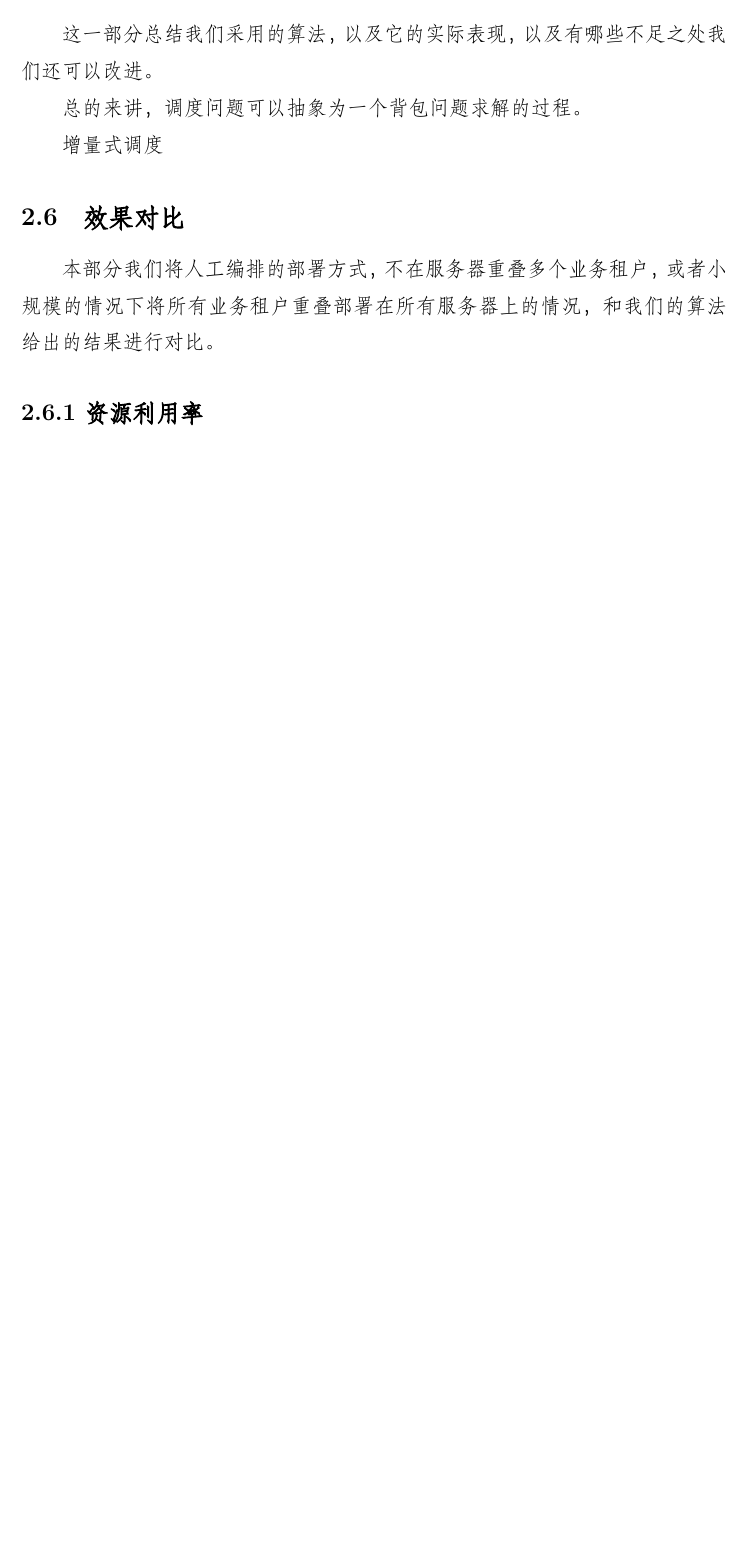
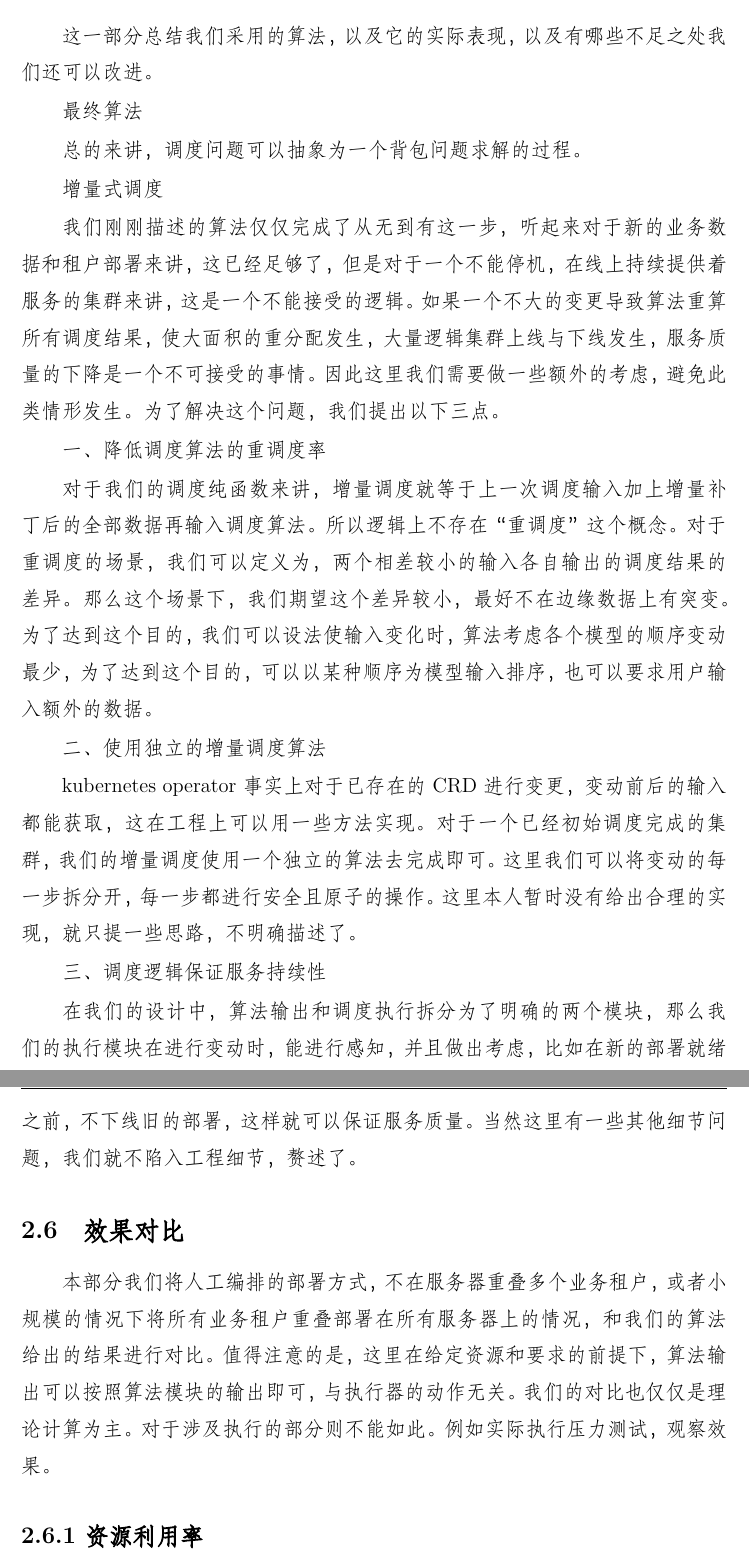
Before and after one commit to yzyDavid/thesis-yzy, a LaTeX thesis (zjuthesis.tex, which reads content/final/body/body.tex): part of page 28 of 89 before the commit and two parts of pages 28 and 29 of 91 after it, the two joined at a grey line, cut so that both start at the same text, the shorter picture padded with empty space. Compiled offline with XeLaTeX; a missing font is replaced by an installed copy or a similar font.

Commit message:
details on algo

```diff
--- a/content/final/body/body.tex
+++ b/content/final/body/body.tex
@@ -206,13 +208,35 @@ NFS 网络文件系统
 
 这一部分总结我们采用的算法，以及它的实际表现，以及有哪些不足之处我们还可以改进。
 
+% TODO：enumerate
+
+最终算法
+
 总的来讲，调度问题可以抽象为一个背包问题求解的过程。
 
 增量式调度
 
+我们刚刚描述的算法仅仅完成了从无到有这一步，听起来对于新的业务数据和租户部署来讲，这已经足够了，但是对于一个不能停机，在线上持续提供着服务的集群来讲，这是一个不能接受的逻辑。如果一个不大的变更导致算法重算所有调度结果，使大面积的重分配发生，大量逻辑集群上线与下线发生，服务质量的下降是一个不可接受的事情。因此这里我们需要做一些额外的考虑，避免此类情形发生。为了解决这个问题，我们提出以下三点。
+
+一、降低调度算法的重调度率
+
+对于我们的调度纯函数来讲，增量调度就等于上一次调度输入加上增量补丁后的全部数据再输入调度算法。所以逻辑上不存在“重调度”这个概念。对于重调度的场景，我们可以定义为，两个相差较小的输入各自输出的调度结果的差异。那么这个场景下，我们期望这个差异较小，最好不在边缘数据上有突变。为了达到这个目的，我们可以设法使输入变化时，算法考虑各个模型的顺序变动最少，为了达到这个目的，可以以某种顺序为模型输入排序，也可以要求用户输入额外的数据。
+
+二、使用独立的增量调度算法
+
+kubernetes operator 事实上对于已存在的 CRD 进行变更，变动前后的输入都能获取，这在工程上可以用一些方法实现。对于一个已经初始调度完成的集群，我们的增量调度使用一个独立的算法去完成即可。这里我们可以将变动的每一步拆分开，每一步都进行安全且原子的操作。这里本人暂时没有给出合理的实现，就只提一些思路，不明确描述了。
+
+% TODO: thoughts
+
+三、调度逻辑保证服务持续性
+
+在我们的设计中，算法输出和调度执行拆分为了明确的两个模块，那么我们的执行模块在进行变动时，能进行感知，并且做出考虑，比如在新的部署就绪之前，不下线旧的部署，这样就可以保证服务质量。当然这里有一些其他细节问题，我们就不陷入工程细节，赘述了。
+
+% TODO: rearrange rate
+
 \subsection{效果对比}
 
-本部分我们将人工编排的部署方式，不在服务器重叠多个业务租户，或者小规模的情况下将所有业务租户重叠部署在所有服务器上的情况，和我们的算法给出的结果进行对比。
+本部分我们将人工编排的部署方式，不在服务器重叠多个业务租户，或者小规模的情况下将所有业务租户重叠部署在所有服务器上的情况，和我们的算法给出的结果进行对比。值得注意的是，这里在给定资源和要求的前提下，算法输出可以按照算法模块的输出即可，与执行器的动作无关。我们的对比也仅仅是理论计算为主。对于涉及执行的部分则不能如此。例如实际执行压力测试，观察效果。
 
 \subsubsection{资源利用率}
 
```
Also changed, not shown: content/final/body/body.tex (8 more changed lines).
